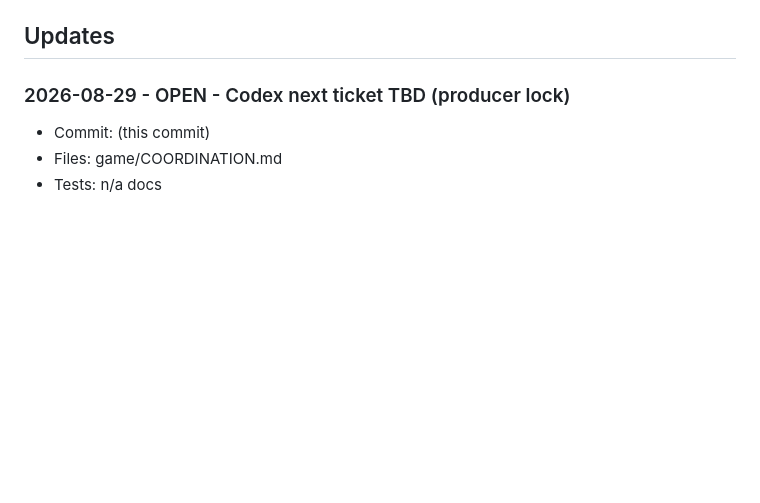
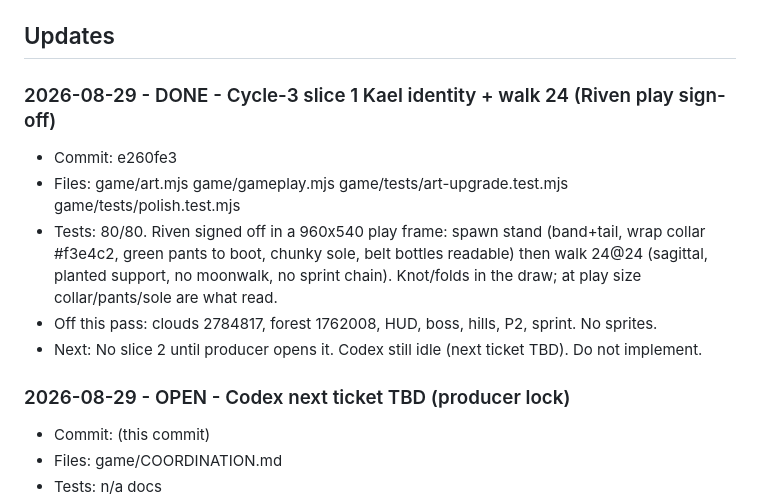
Before and after one commit to Kolay-AI/kael-game-pilot, a Markdown page: game/COORDINATION.md, the part around the change. Drawn GitHub-style; blank space fills up the shorter version.

Commit message:
Lock Cycle-3 slice 1 signed off at e260fe3.

```diff
--- a/game/COORDINATION.md
+++ b/game/COORDINATION.md
@@ -34,6 +34,14 @@ Codex follows by: git fetch + git log origin/game-pilot + this Updates section.
 - Local Codex task **Kael GitHub Coordination Monitor**: every 30 minutes, branch game-pilot, SHA + this file. Report only on change. No edits, no merge, no push. ACTIVE. Does not run if the PC is off.
 
 ## Updates
+
+### 2026-08-29 - DONE - Cycle-3 slice 1 Kael identity + walk 24 (Riven play sign-off)
+- Commit: e260fe3
+- Files: game/art.mjs game/gameplay.mjs game/tests/art-upgrade.test.mjs game/tests/polish.test.mjs
+- Tests: 80/80. Riven signed off in a 960x540 play frame: spawn stand (band+tail, wrap collar #f3e4c2, green pants to boot, chunky sole, belt bottles readable) then walk 24@24 (sagittal, planted support, no moonwalk, no sprint chain). Knot/folds in the draw; at play size collar/pants/sole are what read.
+- Off this pass: clouds 2784817, forest 1762008, HUD, boss, hills, P2, sprint. No sprites.
+- Next: No slice 2 until producer opens it. Codex still idle (next ticket TBD). Do not implement.
+
 
 ### 2026-08-29 - OPEN - Codex next ticket TBD (producer lock)
 - Commit: (this commit)
```
